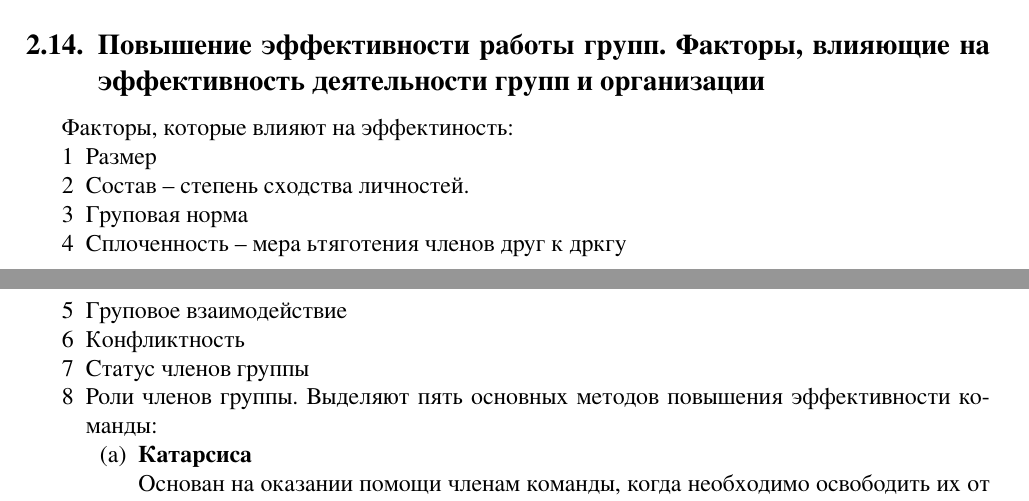
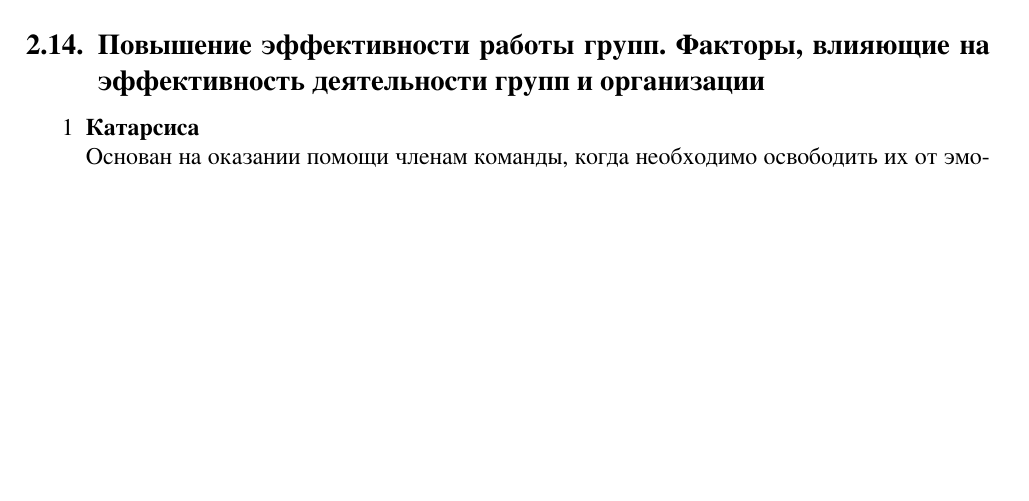
Before and after one commit to AChep/khpi-docs, a LaTeX problem sheet (semester7/management-exam.tex): two parts of pages 10 and 11 of 33 before the commit and part of page 10 of 33 after it, the two joined at a grey line, cut so that both start at the same text, the shorter picture padded with empty space. Compiled offline with XeLaTeX.

Commit message:
Removed redurant factors explanation in answer `РџРѕРІС‹С€РµРЅРЅРёРµ СЌС„С„РµРєС‚РёРІРЅРѕСЃС‚Рё СЂР°Р±РѕС‚С‹ РіСЂСѓРїРї`

```diff
--- a/semester7/management-exam.tex
+++ b/semester7/management-exam.tex
@@ -334,17 +334,6 @@
 Для этого необходимо признать неформальные группы, выслушать требования членов и лидеров неформалных организаций, предполагать неблагоприятные воздействия на неформальную группу и разрешить принимать участие в разработке решений.
 
 \subsection{Повышение эффективности работы групп. Факторы, влияющие на эффективность деятельности групп и организации}
-Факторы, которые влияют на эффектиность:
-\begin{enumerate}
-	\item Размер
-	\item Состав – степень сходства личностей.
-	\item Груповая норма
-	\item Сплоченность – мера ьтяготения членов друг к дркгу
-	\item Груповое взаимодействие
-	\item Конфликтность
-	\item Статус членов группы
-	\item Роли членов группы.
-Выделяют пять основных методов повышения эффективности команды:
 \begin{enumerate}
 	\item \textbf{Катарсиса} \\
 	Основан на оказании помощи членам команды, когда необходимо освободить их от эмоциональной тревожности и взаимного непонимания.
```
Also changed, not shown: semester7/management-exam.pdf (deleted).
